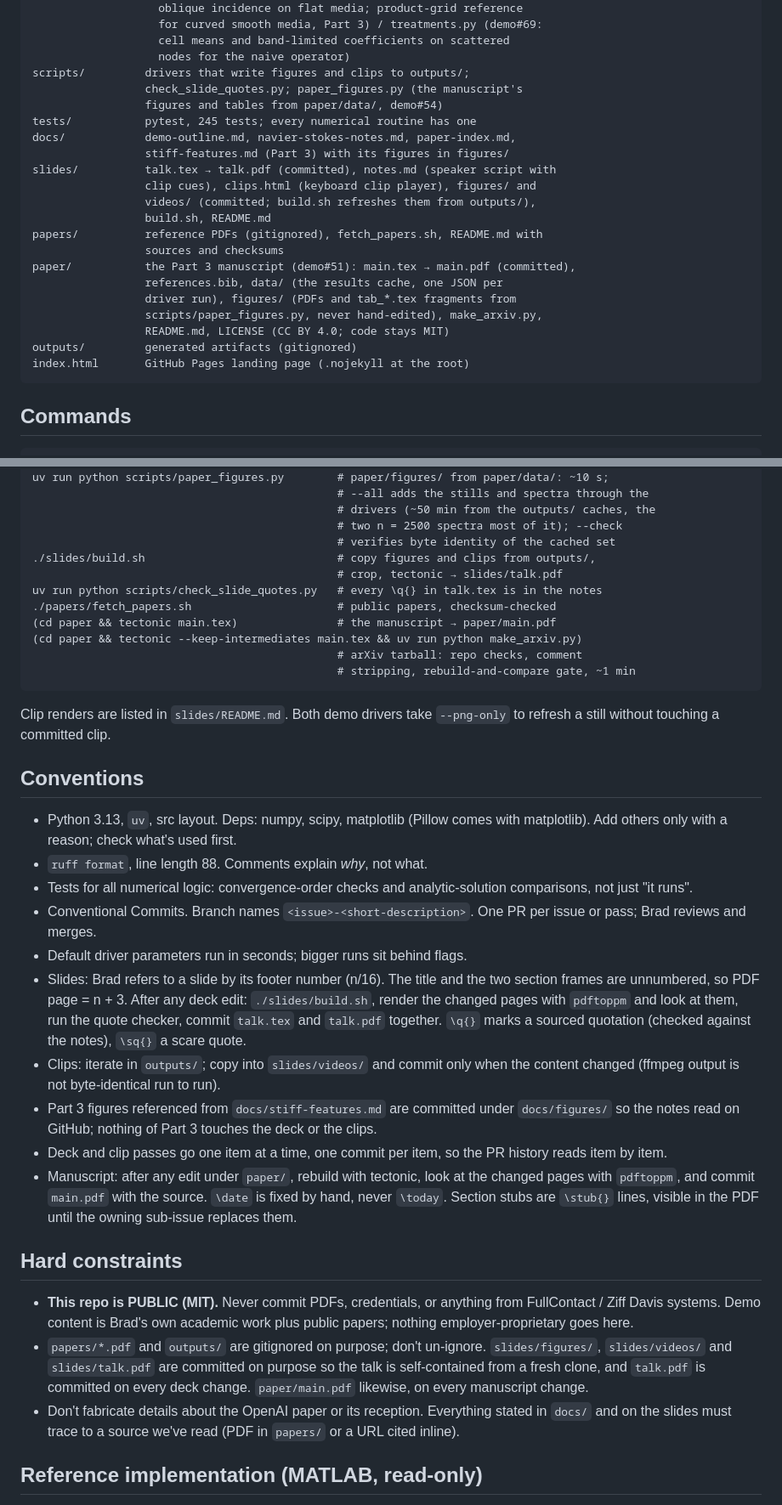
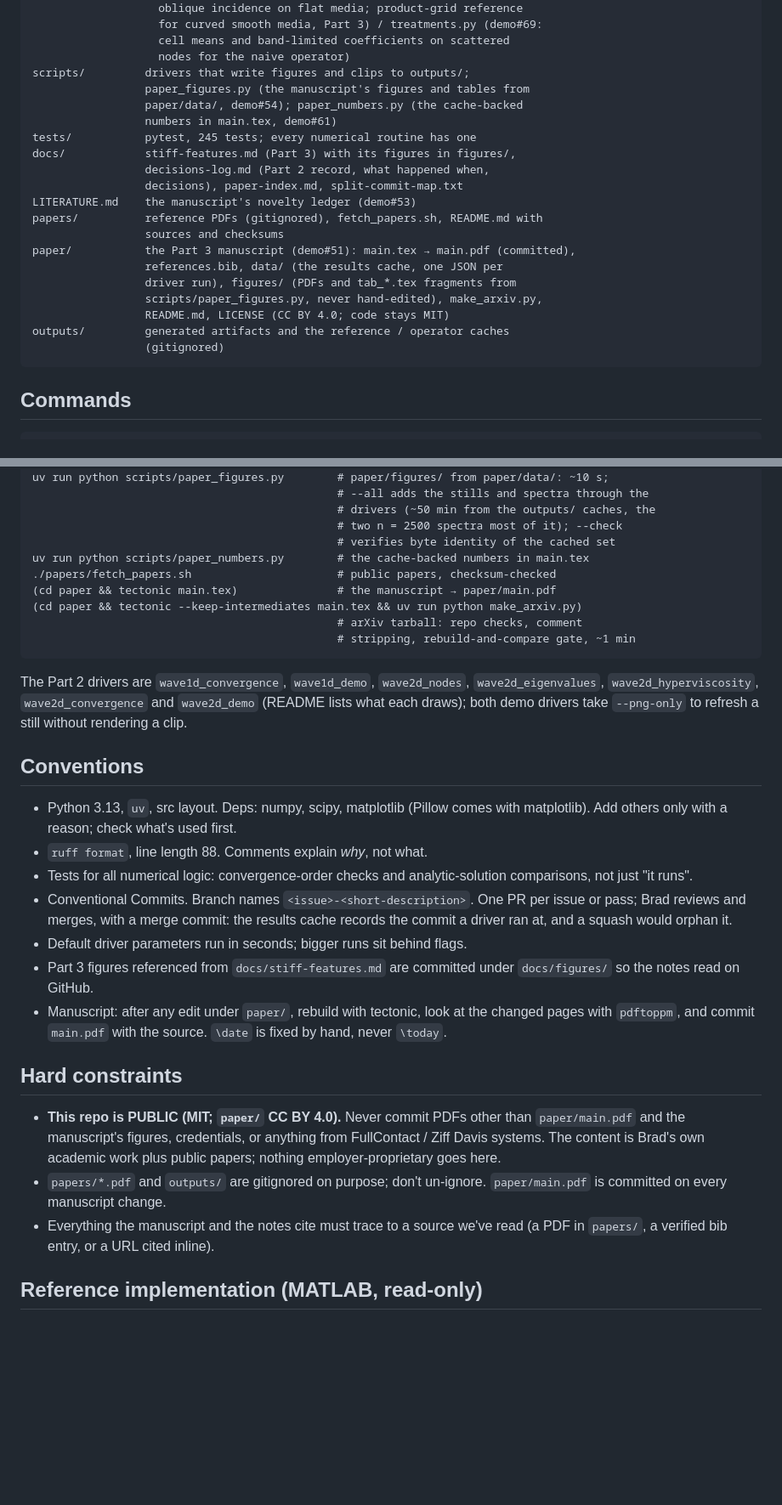
Before and after one commit to bradleypmartin/rbf-hyperbolic-interfaces-2026, a Markdown page: CLAUDE.md, 2 parts joined by grey strips. Shown at 85% size. Rendered like a GitHub page; blank space fills up the shorter version.

````diff
--- a/CLAUDE.md
+++ b/CLAUDE.md
@@ -190,15 +170,14 @@ src/rbf_hyperbolic_interfaces/   library code
                    cell means and band-limited coefficients on scattered
                    nodes for the naive operator)
 scripts/         drivers that write figures and clips to outputs/;
-                 check_slide_quotes.py; paper_figures.py (the manuscript's
-                 figures and tables from paper/data/, demo#54)
+                 paper_figures.py (the manuscript's figures and tables from
+                 paper/data/, demo#54); paper_numbers.py (the cache-backed
+                 numbers in main.tex, demo#61)
 tests/           pytest, 245 tests; every numerical routine has one
-docs/            demo-outline.md, navier-stokes-notes.md, paper-index.md,
-                 stiff-features.md (Part 3) with its figures in figures/
-slides/          talk.tex → talk.pdf (committed), notes.md (speaker script with
-                 clip cues), clips.html (keyboard clip player), figures/ and
-                 videos/ (committed; build.sh refreshes them from outputs/),
-                 build.sh, README.md
+docs/            stiff-features.md (Part 3) with its figures in figures/,
+                 decisions-log.md (Part 2 record, what happened when,
+                 decisions), paper-index.md, split-commit-map.txt
+LITERATURE.md    the manuscript's novelty ledger (demo#53)
 papers/          reference PDFs (gitignored), fetch_papers.sh, README.md with
                  sources and checksums
 paper/           the Part 3 manuscript (demo#51): main.tex → main.pdf (committed),
@@ -206,8 +185,8 @@ paper/           the Part 3 manuscript (demo#51): main.tex → main.pdf (committ
                  driver run), figures/ (PDFs and tab_*.tex fragments from
                  scripts/paper_figures.py, never hand-edited), make_arxiv.py,
                  README.md, LICENSE (CC BY 4.0; code stays MIT)
-outputs/         generated artifacts (gitignored)
-index.html       GitHub Pages landing page (.nojekyll at the root)
+outputs/         generated artifacts and the reference / operator caches
+                 (gitignored)
 ```
 
 ## Commands
@@ -247,9 +226,7 @@ uv run python scripts/paper_figures.py        # paper/figures/ from paper/data/:
                                               # drivers (~50 min from the outputs/ caches, the
                                               # two n = 2500 spectra most of it); --check
                                               # verifies byte identity of the cached set
-./slides/build.sh                             # copy figures and clips from outputs/,
-                                              # crop, tectonic → slides/talk.pdf
-uv run python scripts/check_slide_quotes.py   # every \q{} in talk.tex is in the notes
+uv run python scripts/paper_numbers.py        # the cache-backed numbers in main.tex
 ./papers/fetch_papers.sh                      # public papers, checksum-checked
 (cd paper && tectonic main.tex)               # the manuscript → paper/main.pdf
 (cd paper && tectonic --keep-intermediates main.tex && uv run python make_arxiv.py)
@@ -257,8 +234,10 @@ uv run python scripts/check_slide_quotes.py   # every \q{} in talk.tex is in the
                                               # stripping, rebuild-and-compare gate, ~1 min
 ```
 
-Clip renders are listed in `slides/README.md`. Both demo drivers take
-`--png-only` to refresh a still without touching a committed clip.
+The Part 2 drivers are `wave1d_convergence`, `wave1d_demo`, `wave2d_nodes`,
+`wave2d_eigenvalues`, `wave2d_hyperviscosity`, `wave2d_convergence` and
+`wave2d_demo` (README lists what each draws); both demo drivers take
+`--png-only` to refresh a still without rendering a clip.
 
 ## Conventions
 
@@ -268,39 +247,25 @@ Clip renders are listed in `slides/README.md`. Both demo drivers take
 - Tests for all numerical logic: convergence-order checks and
   analytic-solution comparisons, not just "it runs".
 - Conventional Commits. Branch names `<issue>-<short-description>`. One PR per
-  issue or pass; Brad reviews and merges.
+  issue or pass; Brad reviews and merges, with a merge commit: the results
+  cache records the commit a driver ran at, and a squash would orphan it.
 - Default driver parameters run in seconds; bigger runs sit behind flags.
-- Slides: Brad refers to a slide by its footer number (n/16). The title and
-  the two section frames are unnumbered, so PDF page = n + 3. After any deck
-  edit: `./slides/build.sh`, render the changed pages with `pdftoppm` and look
-  at them, run the quote checker, commit `talk.tex` and `talk.pdf` together.
-  `\q{}` marks a sourced quotation (checked against the notes), `\sq{}` a
-  scare quote.
-- Clips: iterate in `outputs/`; copy into `slides/videos/` and commit only
-  when the content changed (ffmpeg output is not byte-identical run to run).
 - Part 3 figures referenced from `docs/stiff-features.md` are committed
-  under `docs/figures/` so the notes read on GitHub; nothing of Part 3
-  touches the deck or the clips.
-- Deck and clip passes go one item at a time, one commit per item, so the PR
-  history reads item by item.
+  under `docs/figures/` so the notes read on GitHub.
 - Manuscript: after any edit under `paper/`, rebuild with tectonic, look at
   the changed pages with `pdftoppm`, and commit `main.pdf` with the source.
-  `\date` is fixed by hand, never `\today`. Section stubs are `\stub{}`
-  lines, visible in the PDF until the owning sub-issue replaces them.
+  `\date` is fixed by hand, never `\today`.
 
 ## Hard constraints
 
-- **This repo is PUBLIC (MIT).** Never commit PDFs, credentials, or anything
-  from FullContact / Ziff Davis systems. Demo content is Brad's own academic
-  work plus public papers; nothing employer-proprietary goes here.
+- **This repo is PUBLIC (MIT; `paper/` CC BY 4.0).** Never commit PDFs other
+  than `paper/main.pdf` and the manuscript's figures, credentials, or
+  anything from FullContact / Ziff Davis systems. The content is Brad's own
+  academic work plus public papers; nothing employer-proprietary goes here.
 - `papers/*.pdf` and `outputs/` are gitignored on purpose; don't un-ignore.
-  `slides/figures/`, `slides/videos/` and `slides/talk.pdf` are committed on
-  purpose so the talk is self-contained from a fresh clone, and `talk.pdf` is
-  committed on every deck change. `paper/main.pdf` likewise, on every
-  manuscript change.
-- Don't fabricate details about the OpenAI paper or its reception. Everything
-  stated in `docs/` and on the slides must trace to a source we've read (PDF
-  in `papers/` or a URL cited inline).
+  `paper/main.pdf` is committed on every manuscript change.
+- Everything the manuscript and the notes cite must trace to a source we've
+  read (a PDF in `papers/`, a verified bib entry, or a URL cited inline).
 
 ## Reference implementation (MATLAB, read-only)
 
````
Also changed, not shown: other parts of CLAUDE.md (+119 -139 lines).
